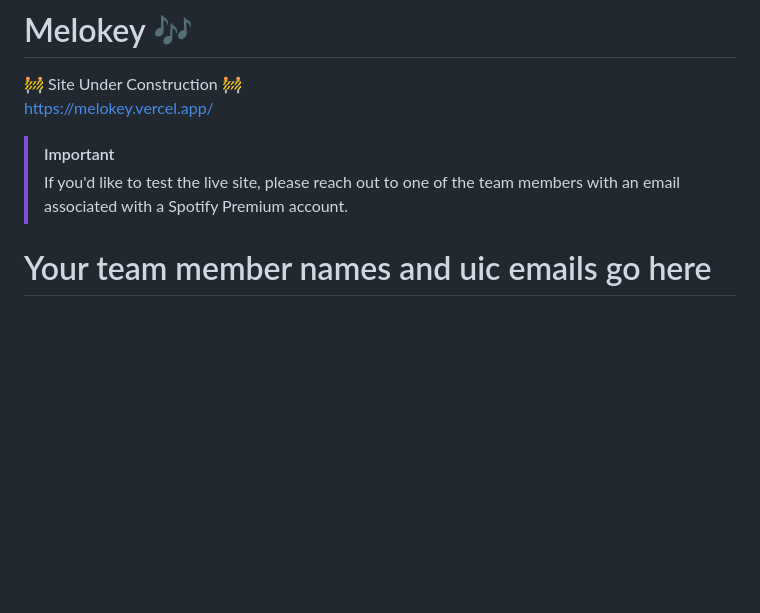
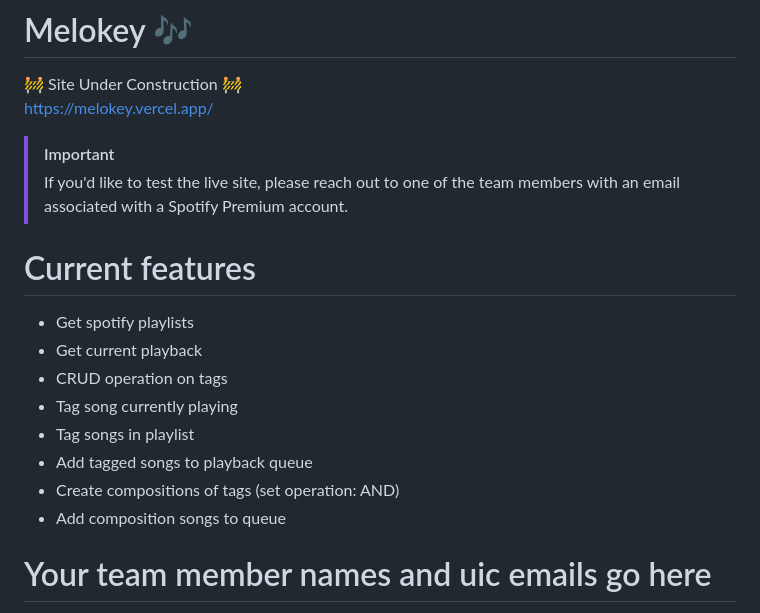
Before and after one commit to Hamziniii/melokey, a Markdown page: README.md, the part around the change. Rendered like a GitHub page; blank space fills up the shorter version.

```diff
--- a/README.md
+++ b/README.md
@@ -5,6 +5,16 @@ https://melokey.vercel.app/
 
 > [!IMPORTANT]
 > If you'd like to test the live site, please reach out to one of the team members with an email associated with a Spotify Premium account.
+
+# Current features
+- Get spotify playlists
+- Get current playback
+- CRUD operation on tags
+- Tag song currently playing
+- Tag songs in playlist
+- Add tagged songs to playback queue
+- Create compositions of tags (set operation: AND)
+- Add composition songs to queue
 
 # Your team member names and uic emails go here
 
```
